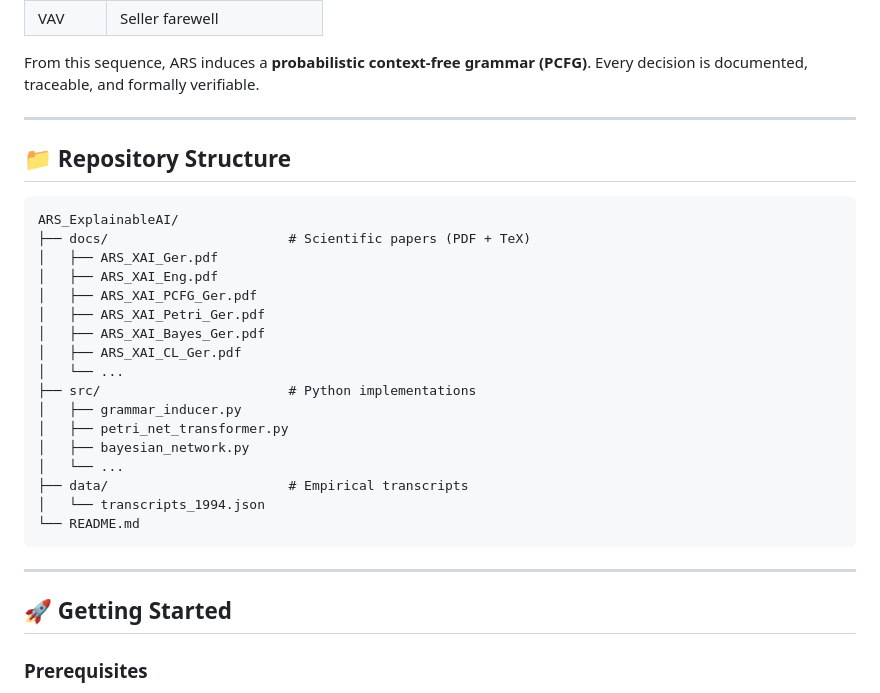
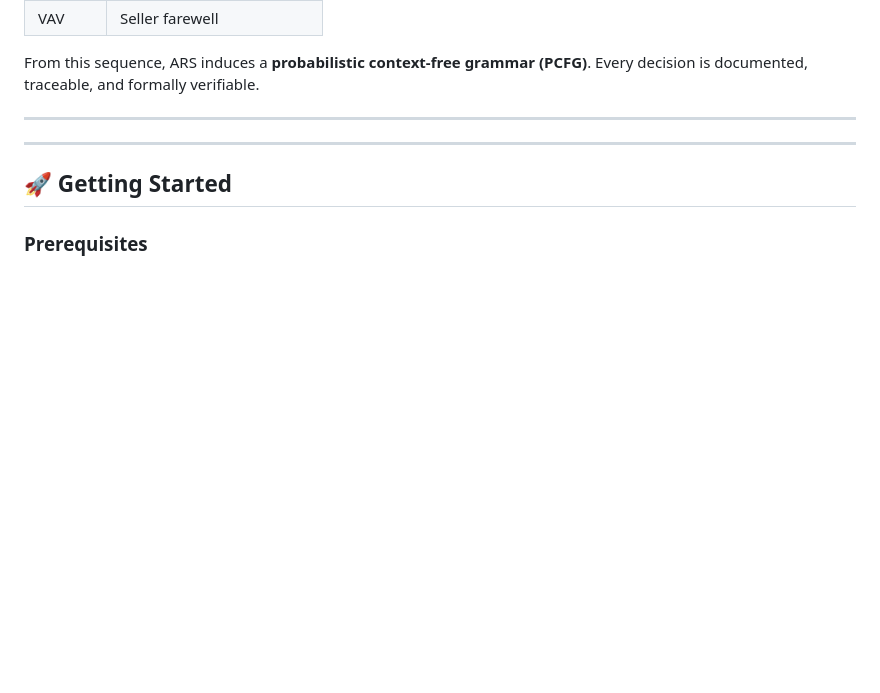
Before and after one commit to pkoopongithub/ARS_ExplainableAI, a Markdown page: readme.md, the part around the change. Rendered like a GitHub page; blank space fills up the shorter version.

````diff
--- a/readme.md
+++ b/readme.md
@@ -112,27 +112,7 @@ From this sequence, ARS induces a **probabilistic context-free grammar (PCFG)**.
 
 ---
 
-## 📁 Repository Structure
 
-```
-ARS_ExplainableAI/
-├── docs/                       # Scientific papers (PDF + TeX)
-│   ├── ARS_XAI_Ger.pdf
-│   ├── ARS_XAI_Eng.pdf
-│   ├── ARS_XAI_PCFG_Ger.pdf
-│   ├── ARS_XAI_Petri_Ger.pdf
-│   ├── ARS_XAI_Bayes_Ger.pdf
-│   ├── ARS_XAI_CL_Ger.pdf
-│   └── ...
-├── src/                        # Python implementations
-│   ├── grammar_inducer.py
-│   ├── petri_net_transformer.py
-│   ├── bayesian_network.py
-│   └── ...
-├── data/                       # Empirical transcripts
-│   └── transcripts_1994.json
-└── README.md
-```
 
 ---
 
````
